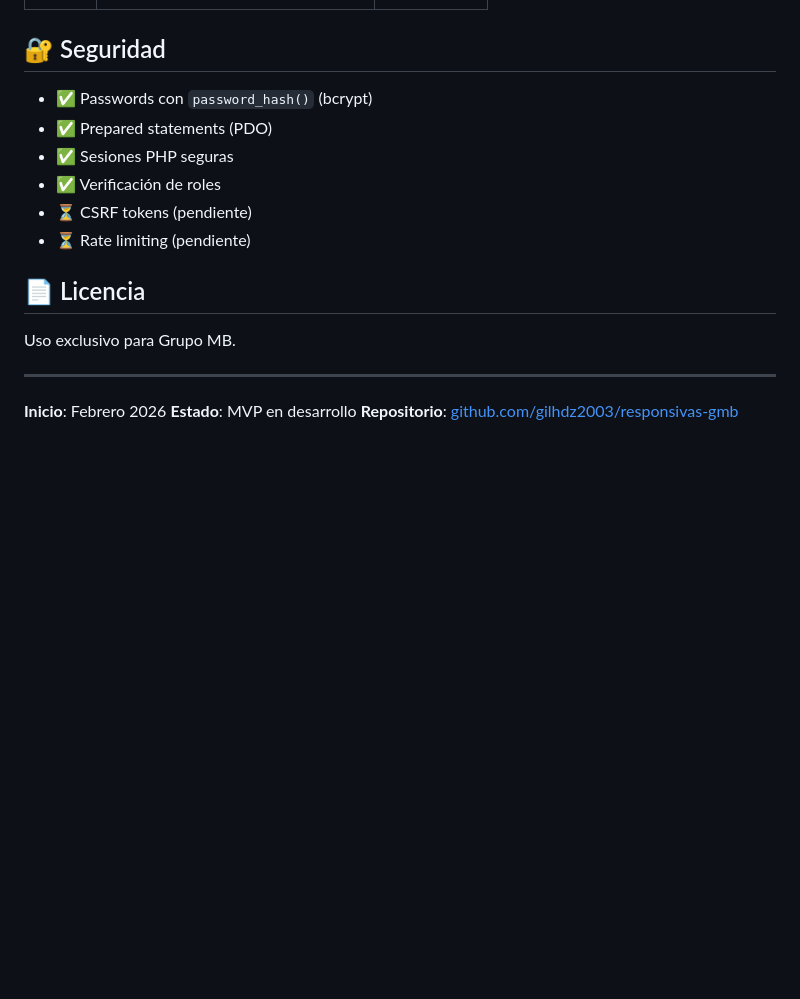
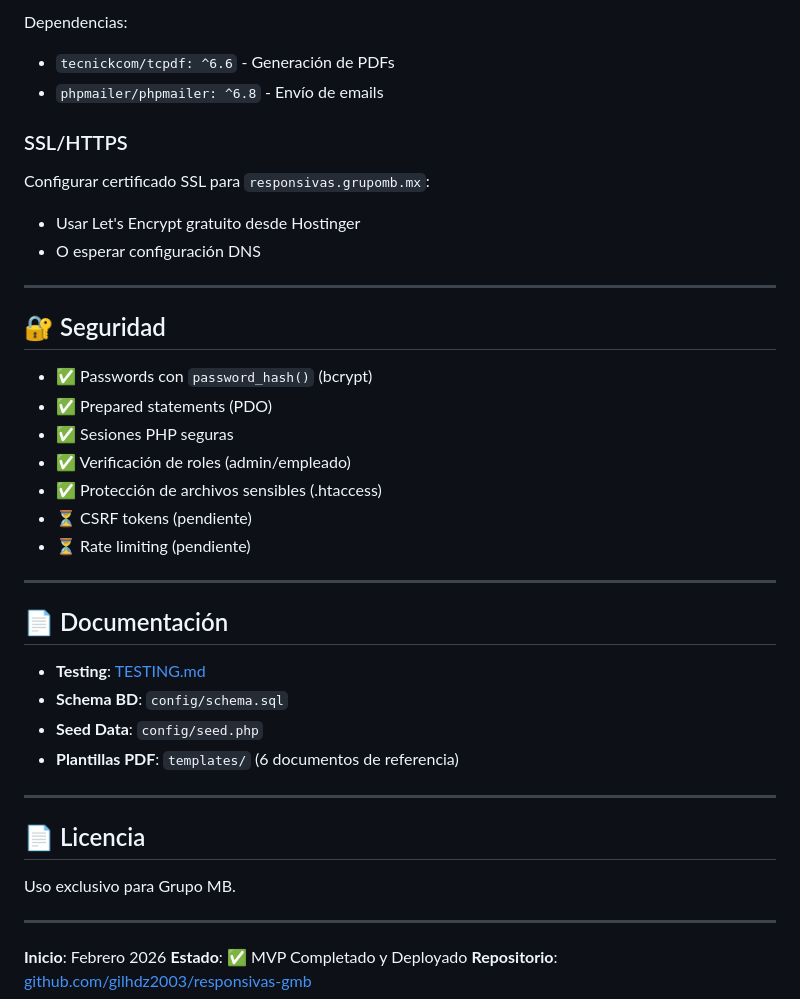
Before and after one commit to gilhdz2003/responsivas-gmb, a Markdown page: README.md, the part around one of its changes. Drawn GitHub-style; blank space fills up the shorter version.

```diff
--- a/README.md
+++ b/README.md
@@ -122,12 +164,35 @@ VALUES ('empleado@grupomb.com', '$2y$10$...', 'Juan Pérez', 'empleado', 1);
+Dependencias:
+- `tecnickcom/tcpdf: ^6.6` - Generación de PDFs
+- `phpmailer/phpmailer: ^6.8` - Envío de emails
+
+### SSL/HTTPS
+
+Configurar certificado SSL para `responsivas.grupomb.mx`:
+- Usar Let's Encrypt gratuito desde Hostinger
+- O esperar configuración DNS
+
+---
 
 ## 🔐 Seguridad
 
 - ✅ Passwords con `password_hash()` (bcrypt)
 - ✅ Prepared statements (PDO)
 - ✅ Sesiones PHP seguras
-- ✅ Verificación de roles
+- ✅ Verificación de roles (admin/empleado)
+- ✅ Protección de archivos sensibles (.htaccess)
 - ⏳ CSRF tokens (pendiente)
 - ⏳ Rate limiting (pendiente)
+
+---
+
+## 📄 Documentación
+
+- **Testing**: [TESTING.md](TESTING.md)
+- **Schema BD**: `config/schema.sql`
+- **Seed Data**: `config/seed.php`
+- **Plantillas PDF**: `templates/` (6 documentos de referencia)
+
+---
 
 ## 📄 Licencia
 
@@ -136,5 +201,5 @@ Uso exclusivo para Grupo MB.
 ---
 
 **Inicio**: Febrero 2026
-**Estado**: MVP en desarrollo
+**Estado**: ✅ MVP Completado y Deployado
 **Repositorio**: [github.com/gilhdz2003/responsivas-gmb](https://github.com/gilhdz2003/responsivas-gmb)
```
Also changed, not shown: other parts of README.md (+109 -67 lines).
